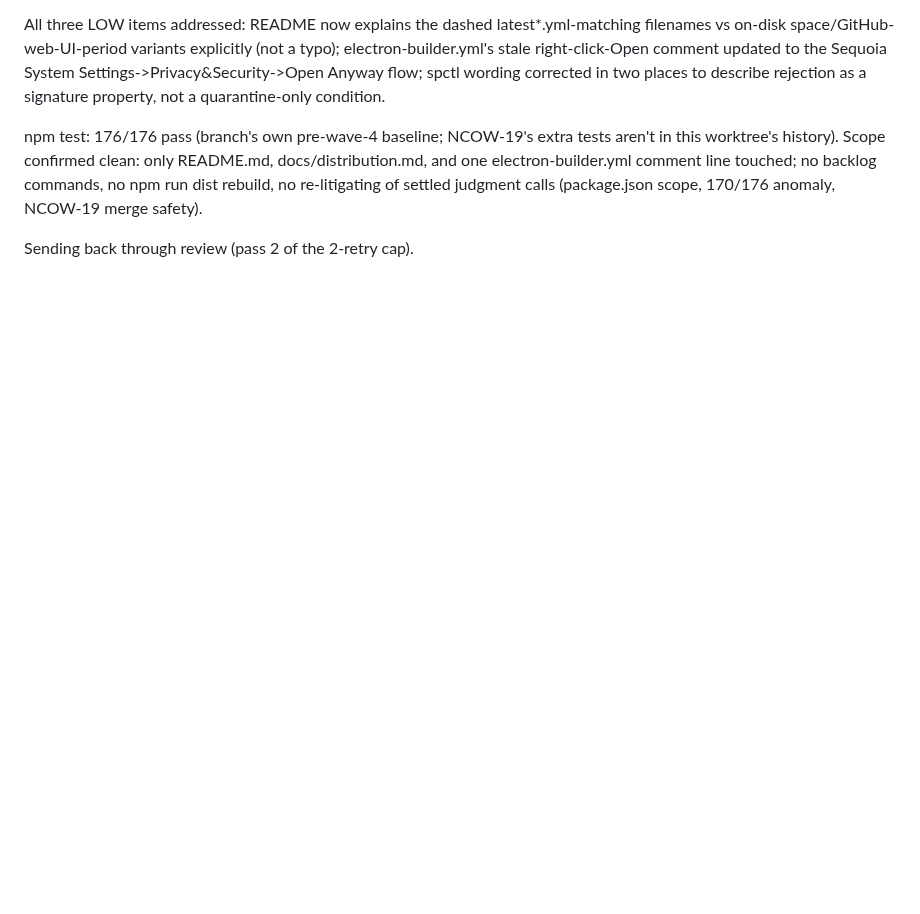
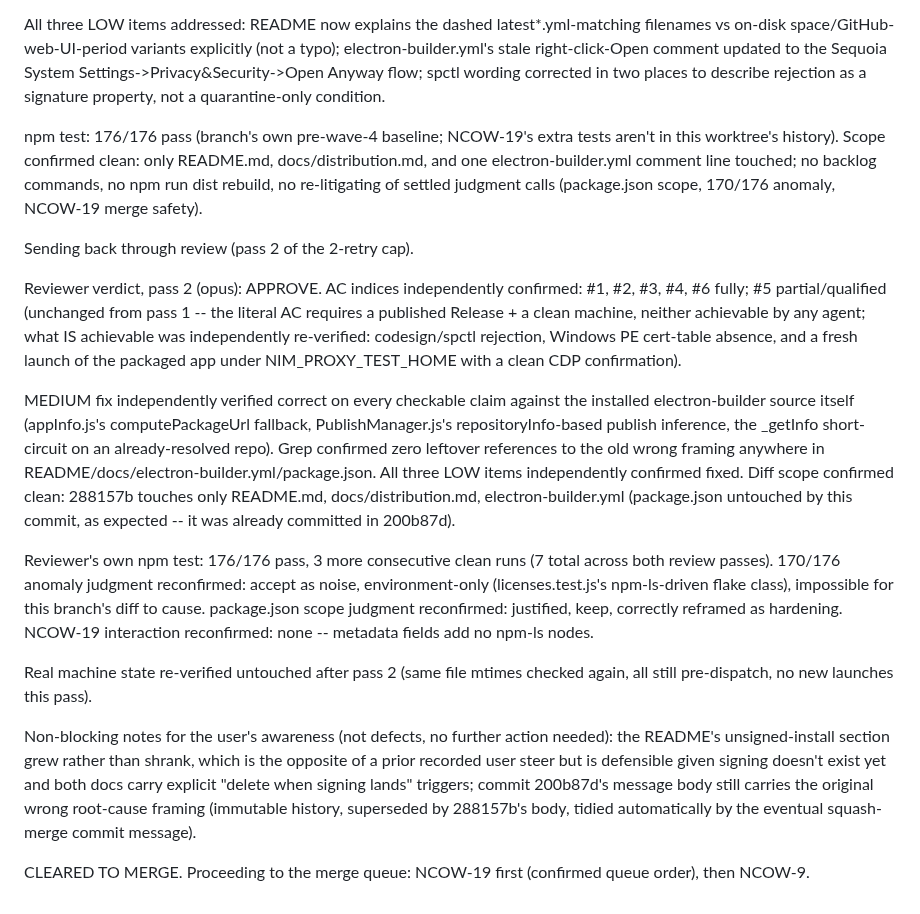
Before and after one commit to evolvconsulting/claude-conduit-app, a Markdown page: backlog/tasks/ncow-9 - Decide-and-document-the-GitHub-install-story-for-end-users.md, the part around one of its changes. GitHub-like rendering; blank space fills up the shorter version.

Commit message:
chore(backlog): record NCOW-9 review verdict pass 2 (approve)
Refs NCOW-9.

Co-Authored-By: Claude Sonnet 5 <noreply@anthropic.com>

```diff
--- a/backlog/tasks/ncow-9 - Decide-and-document-the-GitHub-install-story-for-end-users.md
+++ b/backlog/tasks/ncow-9 - Decide-and-document-the-GitHub-install-story-for-end-users.md
@@ -267,4 +267,45 @@ settled judgment calls (package.json scope, 170/176 anomaly, NCOW-19 merge
 safety).
 
 Sending back through review (pass 2 of the 2-retry cap).
+
+Reviewer verdict, pass 2 (opus): APPROVE. AC indices independently
+confirmed: #1, #2, #3, #4, #6 fully; #5 partial/qualified (unchanged from
+pass 1 -- the literal AC requires a published Release + a clean machine,
+neither achievable by any agent; what IS achievable was independently
+re-verified: codesign/spctl rejection, Windows PE cert-table absence, and a
+fresh launch of the packaged app under NIM_PROXY_TEST_HOME with a clean CDP
+confirmation).
+
+MEDIUM fix independently verified correct on every checkable claim against
+the installed electron-builder source itself (appInfo.js's
+computePackageUrl fallback, PublishManager.js's repositoryInfo-based publish
+inference, the _getInfo short-circuit on an already-resolved repo). Grep
+confirmed zero leftover references to the old wrong framing anywhere in
+README/docs/electron-builder.yml/package.json. All three LOW items
+independently confirmed fixed. Diff scope confirmed clean: 288157b touches
+only README.md, docs/distribution.md, electron-builder.yml (package.json
+untouched by this commit, as expected -- it was already committed in
+200b87d).
+
+Reviewer's own npm test: 176/176 pass, 3 more consecutive clean runs (7
+total across both review passes). 170/176 anomaly judgment reconfirmed:
+accept as noise, environment-only (licenses.test.js's npm-ls-driven flake
+class), impossible for this branch's diff to cause. package.json scope
+judgment reconfirmed: justified, keep, correctly reframed as hardening.
+NCOW-19 interaction reconfirmed: none -- metadata fields add no npm-ls
+nodes.
+
+Real machine state re-verified untouched after pass 2 (same file mtimes
+checked again, all still pre-dispatch, no new launches this pass).
+
+Non-blocking notes for the user's awareness (not defects, no further action
+needed): the README's unsigned-install section grew rather than shrank,
+which is the opposite of a prior recorded user steer but is defensible given
+signing doesn't exist yet and both docs carry explicit "delete when signing
+lands" triggers; commit 200b87d's message body still carries the original
+wrong root-cause framing (immutable history, superseded by 288157b's body,
+tidied automatically by the eventual squash-merge commit message).
+
+CLEARED TO MERGE. Proceeding to the merge queue: NCOW-19 first (confirmed
+queue order), then NCOW-9.
 <!-- SECTION:NOTES:END -->
```
Also changed, not shown: other parts of backlog/tasks/ncow-9 - Decide-and-document-the-GitHub-install-story-for-end-users.md (+1 -1 lines).
